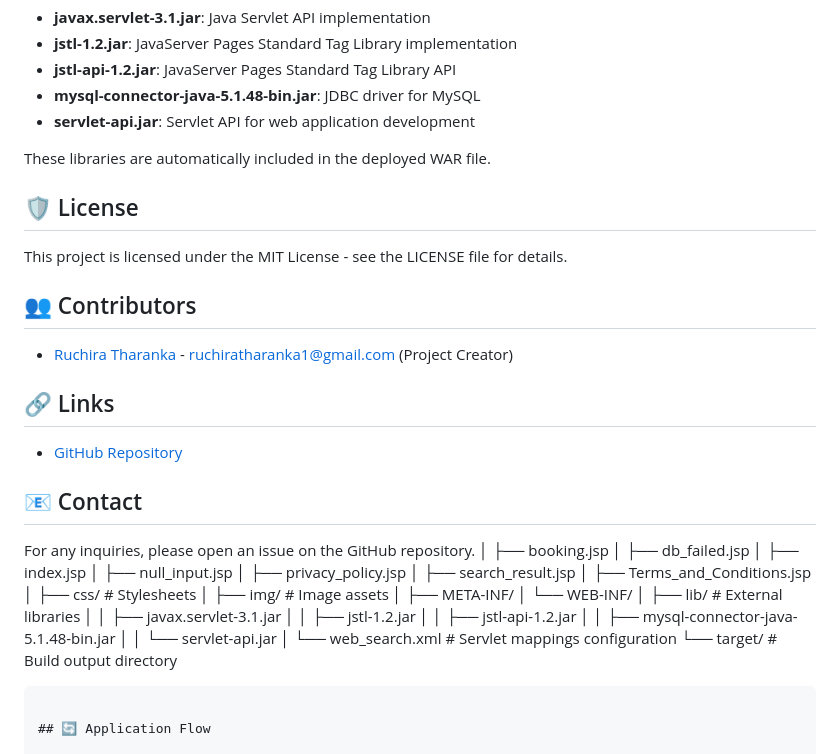
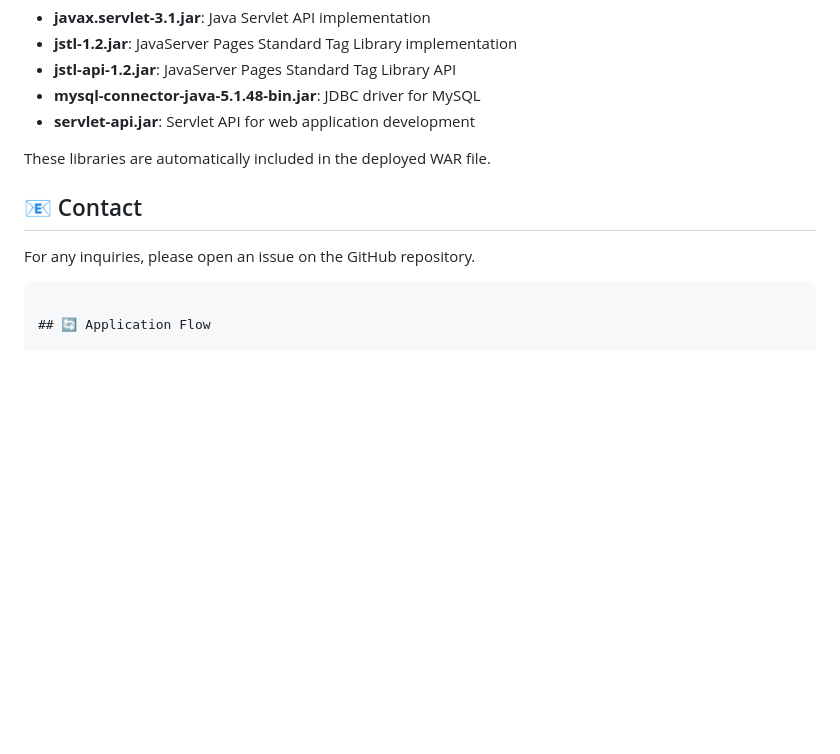
Before and after one commit to R-Tharanka/BusSwap-online_bus_ticket_reservation_system, a Markdown page: README.md, the part around the change printed below. GitHub-like rendering; blank space fills up the shorter version.

Commit message:
Update README.md: Add repository cloning instructions and remove license and contributor sections

````diff
--- a/README.md
+++ b/README.md
@@ -133,40 +134,9 @@ The `src/main/webapp/WEB-INF/lib` directory contains the following JAR files nec
 
 These libraries are automatically included in the deployed WAR file.
 
-## 🛡️ License
-
-This project is licensed under the MIT License - see the LICENSE file for details.
-
-## 👥 Contributors
-
-- [Ruchira Tharanka](https://github.com/R-Tharanka) - ruchiratharanka1@gmail.com (Project Creator)
-
-## 🔗 Links
-
-- [GitHub Repository](https://github.com/R-Tharanka/BusSwap-online_bus_ticket_reservation_system)
-
 ## 📧 Contact
 
 For any inquiries, please open an issue on the GitHub repository.
-│           ├── booking.jsp
-│           ├── db_failed.jsp
-│           ├── index.jsp
-│           ├── null_input.jsp
-│           ├── privacy_policy.jsp
-│           ├── search_result.jsp
-│           ├── Terms_and_Conditions.jsp
-│           ├── css/             # Stylesheets
-│           ├── img/             # Image assets
-│           ├── META-INF/
-│           └── WEB-INF/
-│               ├── lib/         # External libraries
-│               │   ├── javax.servlet-3.1.jar
-│               │   ├── jstl-1.2.jar
-│               │   ├── jstl-api-1.2.jar
-│               │   ├── mysql-connector-java-5.1.48-bin.jar
-│               │   └── servlet-api.jar
-│               └── web_search.xml # Servlet mappings configuration
-└── target/                      # Build output directory
 ```
 
 ## 🔄 Application Flow
````
Also changed, not shown: other parts of README.md (+1 -0 lines).
